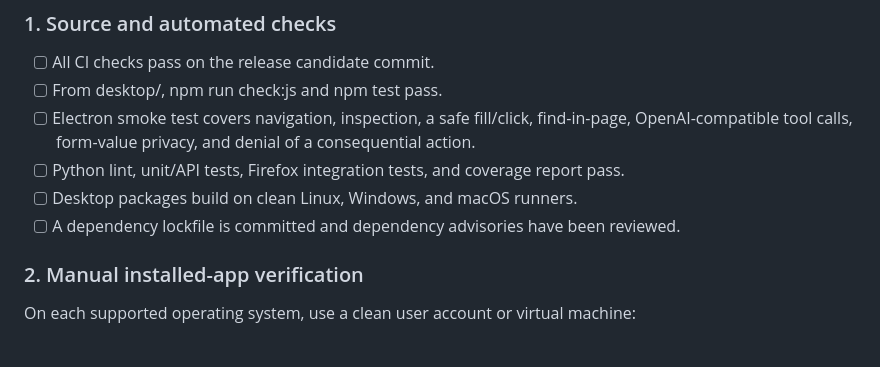
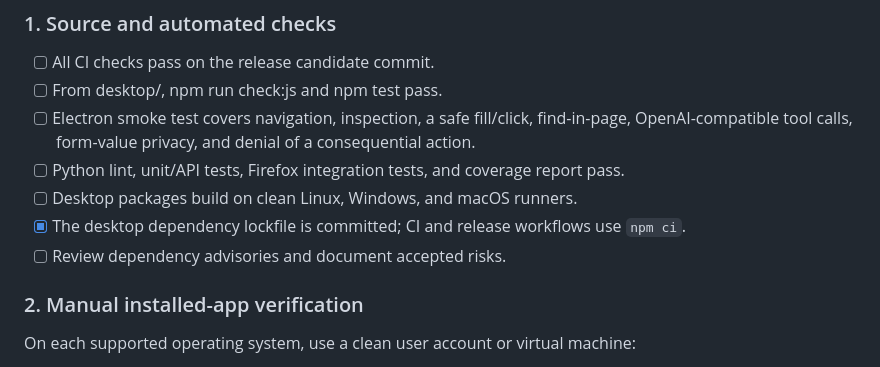
Before and after one commit to davidsonking112-netizen/Zoe, a Markdown page: docs/RELEASE.md, the part around the change. Rendered like a GitHub page.

Commit message:
docs: update release checklist for committed npm lockfile

```diff
--- a/docs/RELEASE.md
+++ b/docs/RELEASE.md
@@ -10,7 +10,8 @@ Zoe 1.0 means a **normal desktop browser with an integrated AI assistant**, not
 - [ ] Electron smoke test covers navigation, inspection, a safe fill/click, find-in-page, OpenAI-compatible tool calls, form-value privacy, and denial of a consequential action.
 - [ ] Python lint, unit/API tests, Firefox integration tests, and coverage report pass.
 - [ ] Desktop packages build on clean Linux, Windows, and macOS runners.
-- [ ] A dependency lockfile is committed and dependency advisories have been reviewed.
+- [x] The desktop dependency lockfile is committed; CI and release workflows use `npm ci`.
+- [ ] Review dependency advisories and document accepted risks.
 
 ### 2. Manual installed-app verification
 On each supported operating system, use a clean user account or virtual machine:
```
